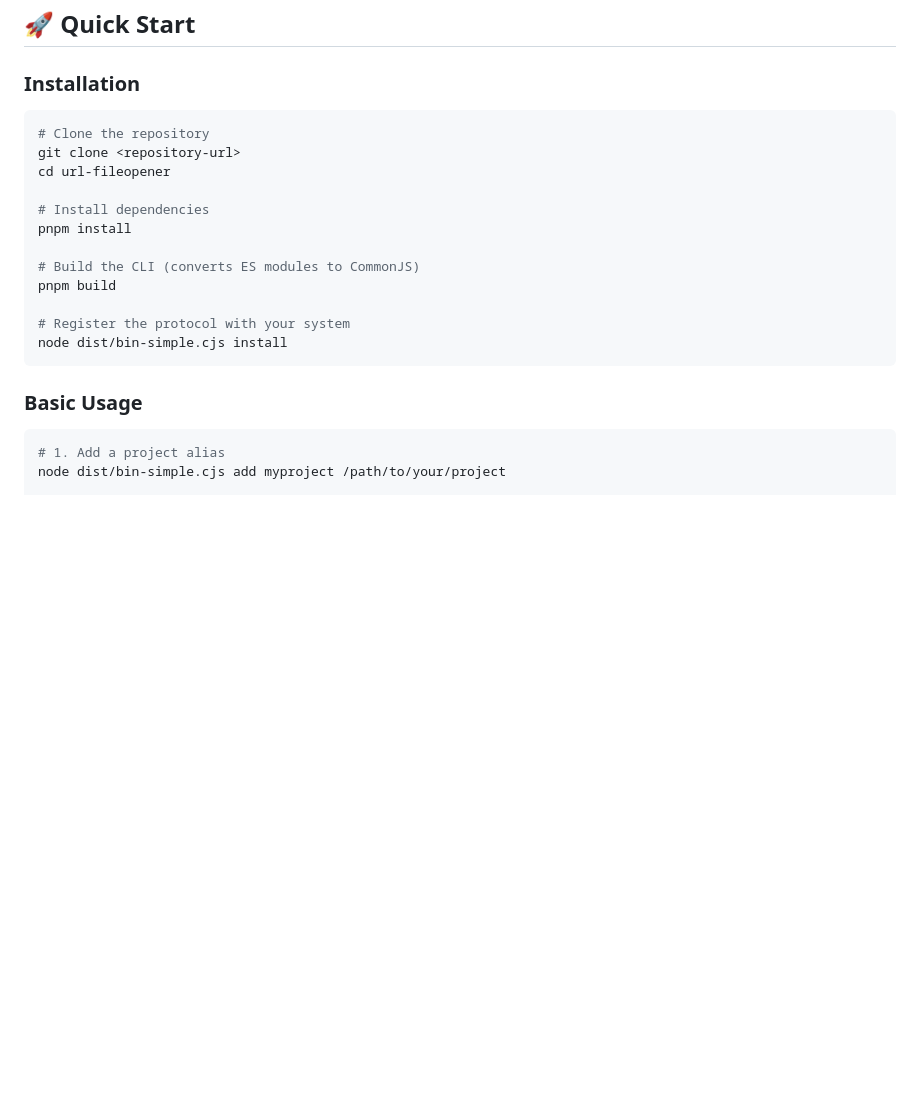
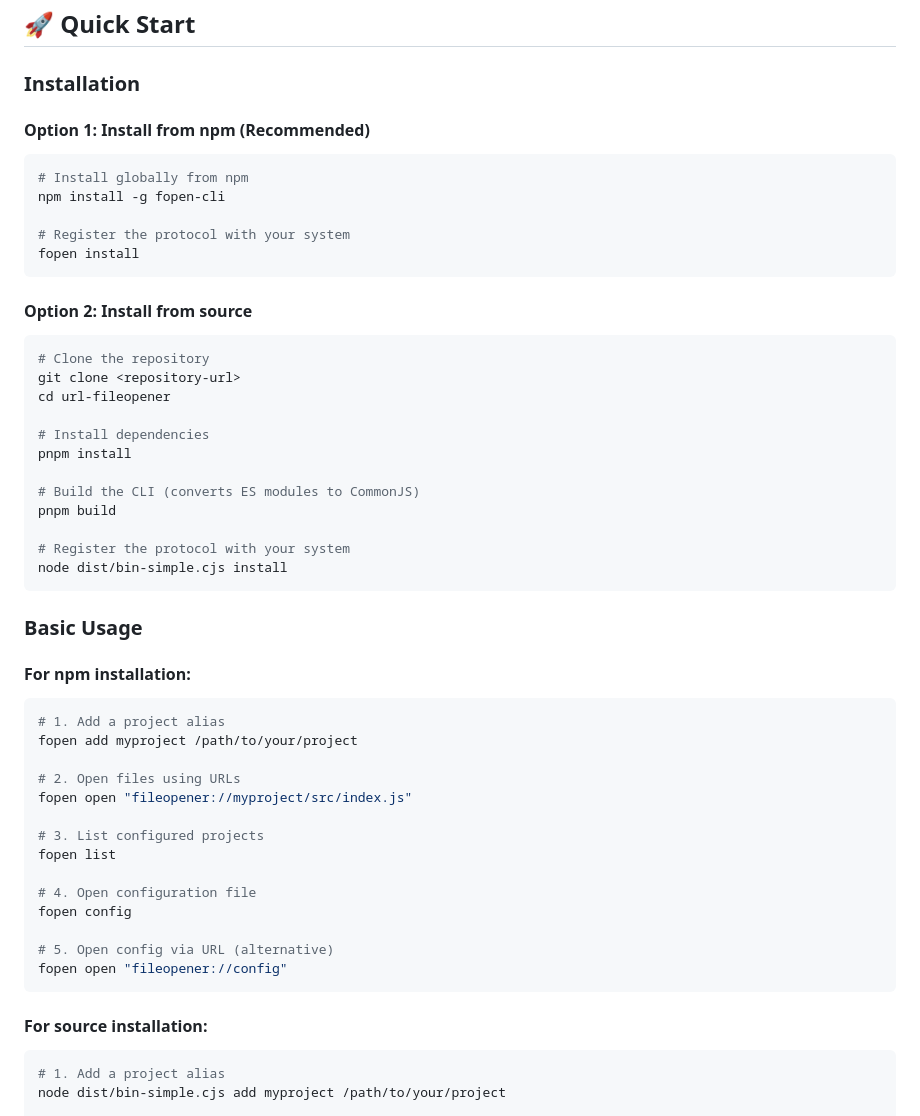
Before and after one commit to mineclover/url-fileopener, a Markdown page: README.md, the part around one of its changes. GitHub-like rendering; blank space fills up the shorter version.

Commit message:
docs: npm 배포 기준 설치 가이드 추가
- npm 설치 방법을 우선 옵션으로 추가
- npm과 소스 설치 방법을 명확히 구분
- 모든 명령어에 npm/source 버전 모두 표시
- npm 배지 추가 (version, license)
- 사용자 편의성 향상

````diff
--- a/README.md
+++ b/README.md
@@ -17,6 +20,18 @@ A powerful command-line interface for opening local files via custom URL scheme
 ## 🚀 Quick Start
 
 ### Installation
+
+#### Option 1: Install from npm (Recommended)
+
+```bash
+# Install globally from npm
+npm install -g fopen-cli
+
+# Register the protocol with your system
+fopen install
+```
+
+#### Option 2: Install from source
 
 ```bash
 # Clone the repository
@@ -35,6 +50,25 @@ node dist/bin-simple.cjs install
 
 ### Basic Usage
 
+#### For npm installation:
+```bash
+# 1. Add a project alias
+fopen add myproject /path/to/your/project
+
+# 2. Open files using URLs
+fopen open "fileopener://myproject/src/index.js"
+
+# 3. List configured projects
+fopen list
+
+# 4. Open configuration file
+fopen config
+
+# 5. Open config via URL (alternative)
+fopen open "fileopener://config"
+```
+
+#### For source installation:
 ```bash
 # 1. Add a project alias
 node dist/bin-simple.cjs add myproject /path/to/your/project
````
Also changed, not shown: other parts of README.md (+14 -2 lines).
